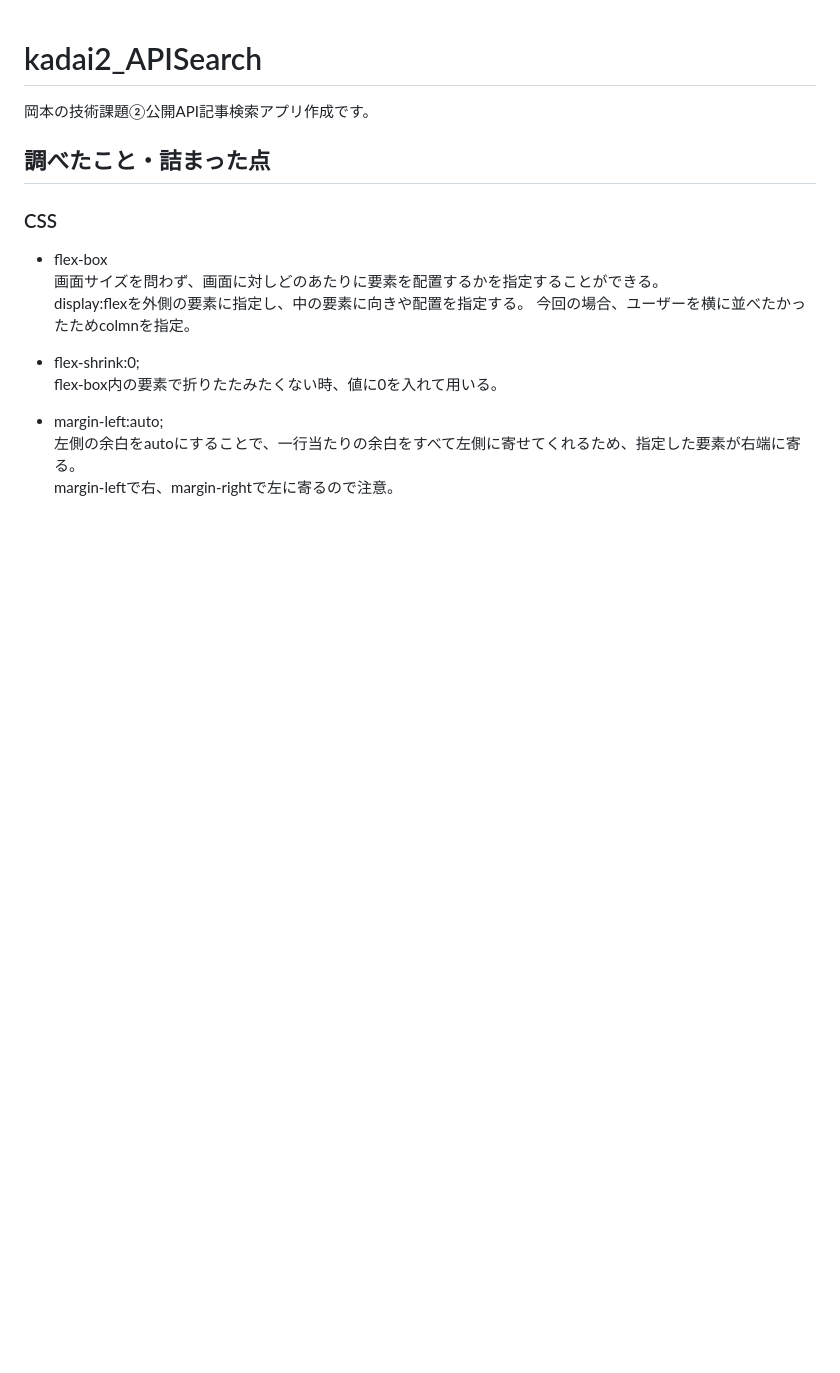
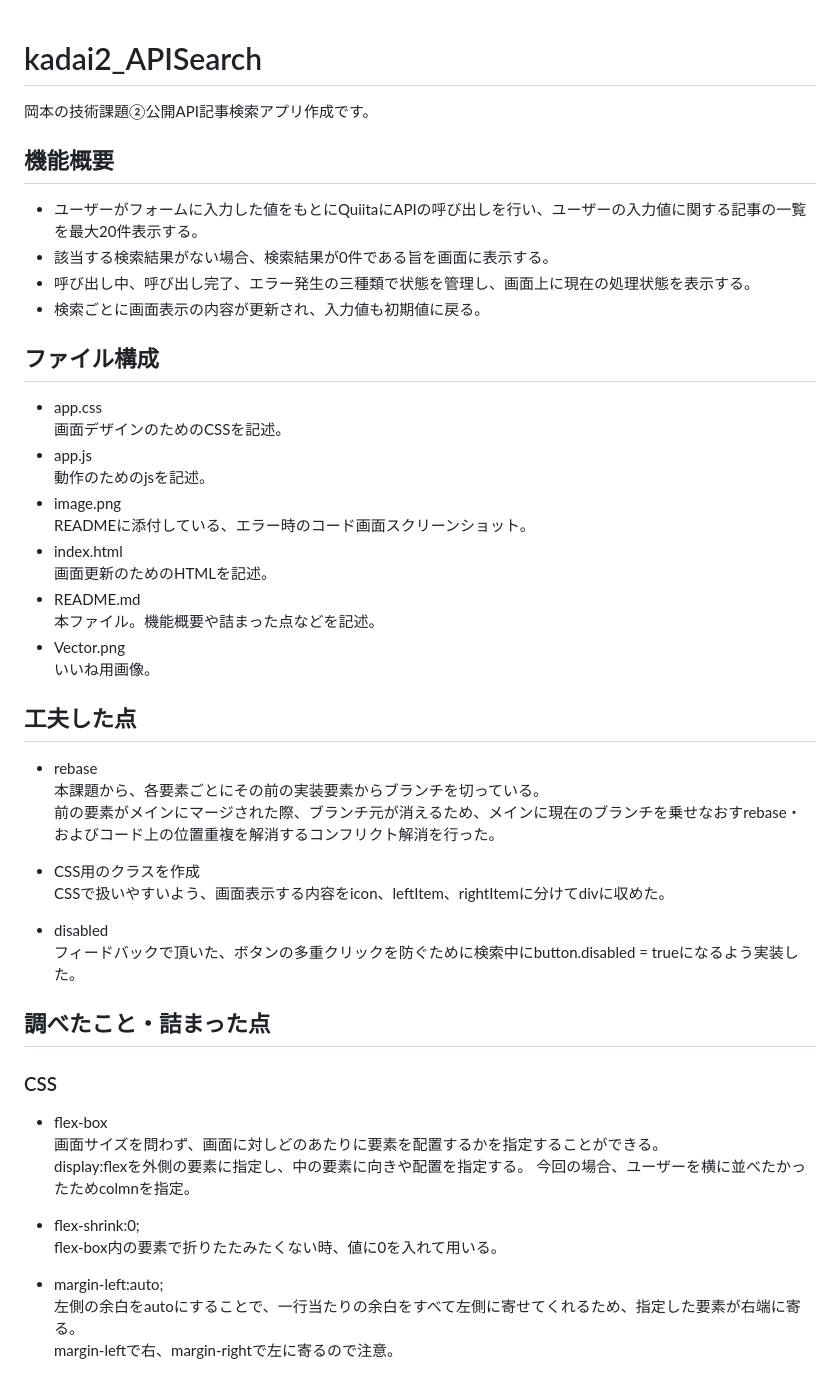
Before and after one commit to ITSSESMSIT2/kadai2_APISearch, a Markdown page: README.md, the part around the change. Drawn GitHub-style; blank space fills up the shorter version.

Commit message:
READMEに機能概要、ファイル構成、工夫した点を追加

```diff
--- a/README.md
+++ b/README.md
@@ -1,6 +1,40 @@
 # kadai2_APISearch
 
 岡本の技術課題②公開API記事検索アプリ作成です。
+
+## 機能概要
+
+- ユーザーがフォームに入力した値をもとにQuiitaにAPIの呼び出しを行い、ユーザーの入力値に関する記事の一覧を最大20件表示する。
+- 該当する検索結果がない場合、検索結果が0件である旨を画面に表示する。
+- 呼び出し中、呼び出し完了、エラー発生の三種類で状態を管理し、画面上に現在の処理状態を表示する。
+- 検索ごとに画面表示の内容が更新され、入力値も初期値に戻る。
+
+## ファイル構成
+
+- app.css<br>
+  画面デザインのためのCSSを記述。
+- app.js<br>
+  動作のためのjsを記述。
+- image.png<br>
+  READMEに添付している、エラー時のコード画面スクリーンショット。
+- index.html<br>
+  画面更新のためのHTMLを記述。
+- README.md<br>
+  本ファイル。機能概要や詰まった点などを記述。
+- Vector.png<br>
+  いいね用画像。
+
+## 工夫した点
+
+- rebase<br>
+  本課題から、各要素ごとにその前の実装要素からブランチを切っている。<br>
+  前の要素がメインにマージされた際、ブランチ元が消えるため、メインに現在のブランチを乗せなおすrebase・およびコード上の位置重複を解消するコンフリクト解消を行った。
+
+- CSS用のクラスを作成<br>
+  CSSで扱いやすいよう、画面表示する内容をicon、leftItem、rightItemに分けてdivに収めた。
+
+- disabled<br>
+  フィードバックで頂いた、ボタンの多重クリックを防ぐために検索中にbutton.disabled = trueになるよう実装した。
 
 ## 調べたこと・詰まった点
 
```
